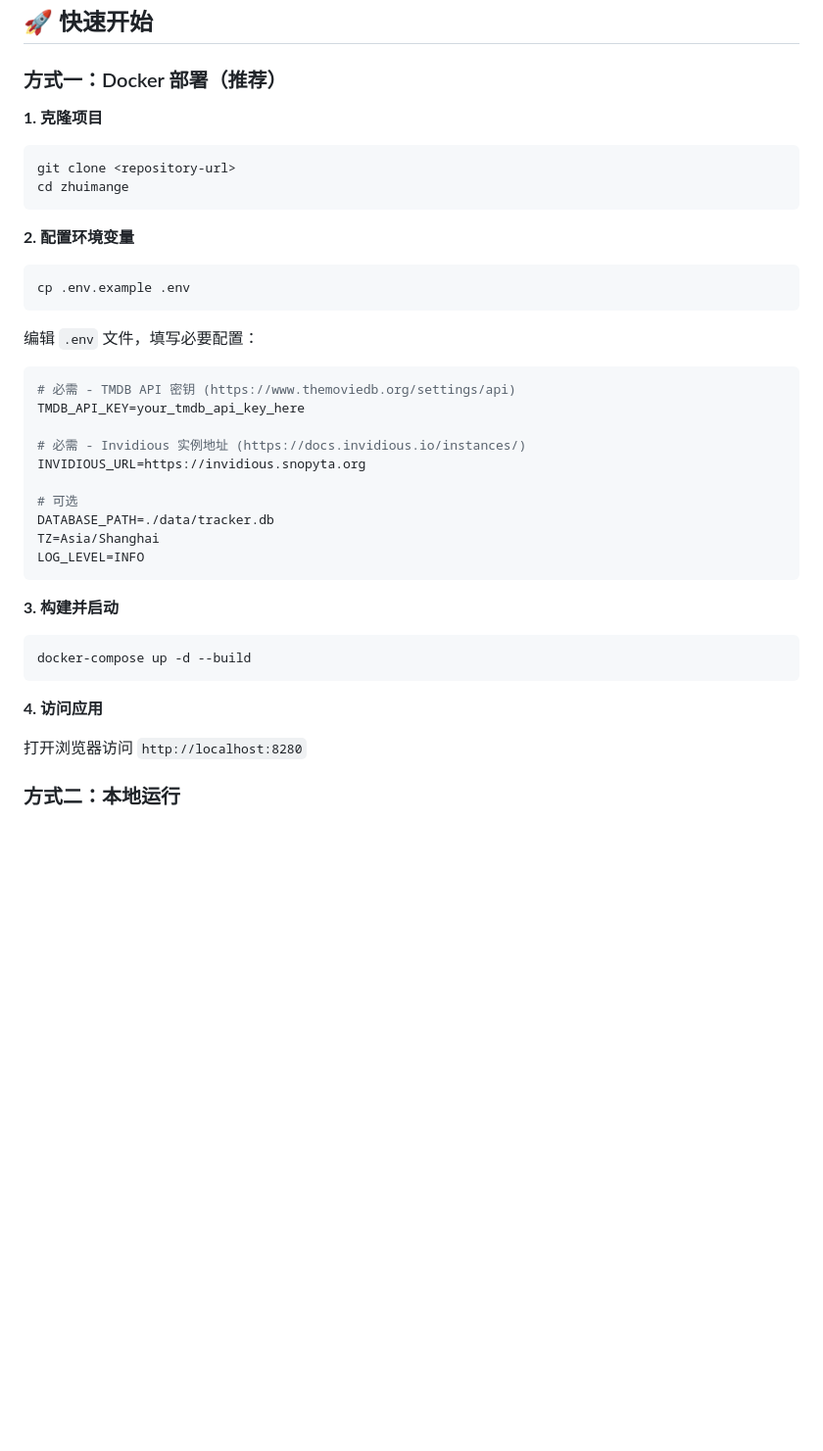
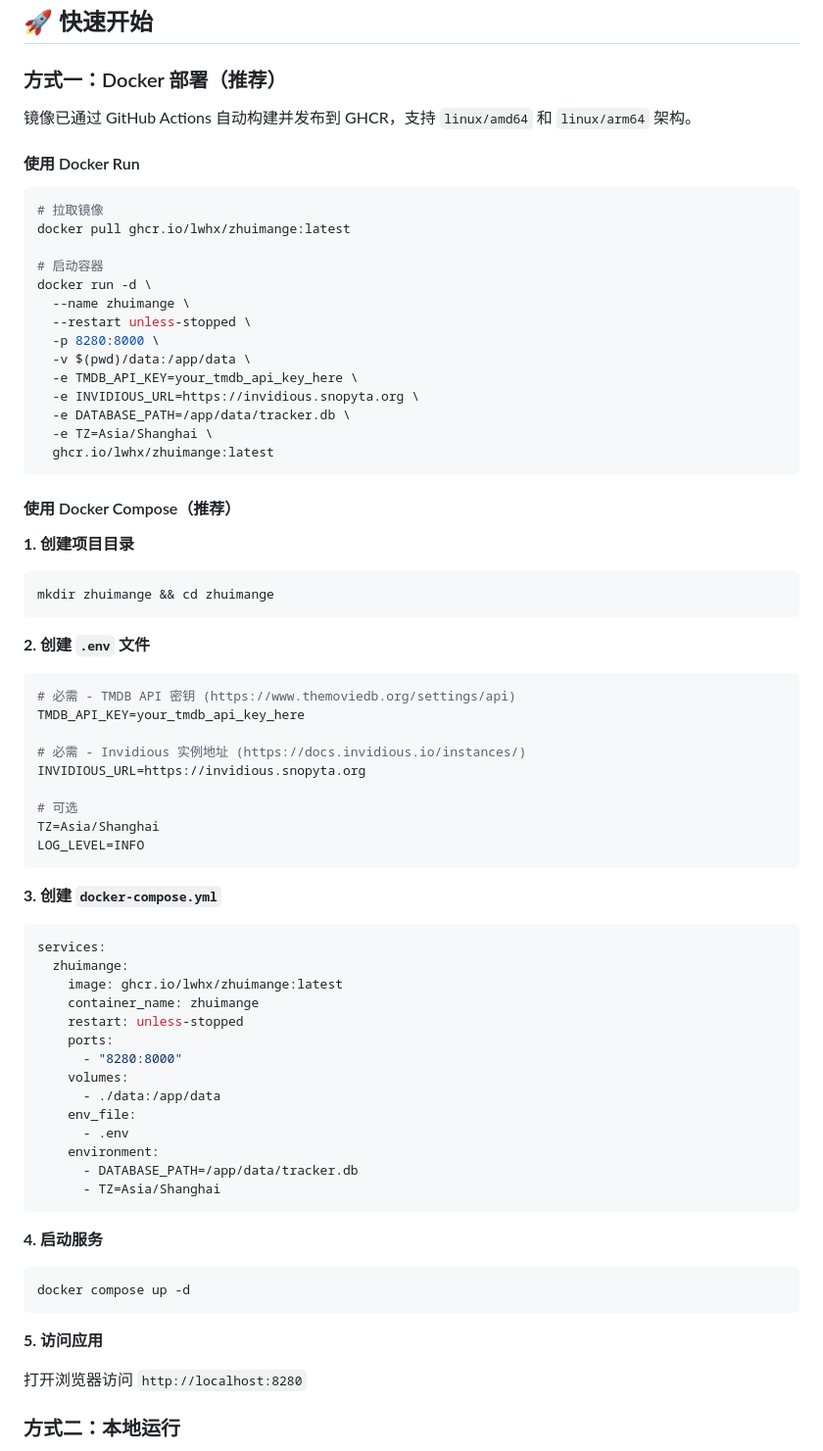
Before and after one commit to lwhx/zhuimange, a Markdown page: README.md, the part around one of its changes. Shown at 98% size. Drawn GitHub-style; blank space fills up the shorter version.

````diff
--- a/README.md
+++ b/README.md
@@ -42,20 +42,36 @@
 
 ### 方式一：Docker 部署（推荐）
 
-**1. 克隆项目**
+镜像已通过 GitHub Actions 自动构建并发布到 GHCR，支持 `linux/amd64` 和 `linux/arm64` 架构。
+
+#### 使用 Docker Run
 
 ```bash
-git clone <repository-url>
-cd zhuimange
+# 拉取镜像
+docker pull ghcr.io/lwhx/zhuimange:latest
+
+# 启动容器
+docker run -d \
+  --name zhuimange \
+  --restart unless-stopped \
+  -p 8280:8000 \
+  -v $(pwd)/data:/app/data \
+  -e TMDB_API_KEY=your_tmdb_api_key_here \
+  -e INVIDIOUS_URL=https://invidious.snopyta.org \
+  -e DATABASE_PATH=/app/data/tracker.db \
+  -e TZ=Asia/Shanghai \
+  ghcr.io/lwhx/zhuimange:latest
 ```
 
-**2. 配置环境变量**
+#### 使用 Docker Compose（推荐）
+
+**1. 创建项目目录**
 
 ```bash
-cp .env.example .env
+mkdir zhuimange && cd zhuimange
 ```
 
-编辑 `.env` 文件，填写必要配置：
+**2. 创建 `.env` 文件**
 
 ```env
 # 必需 - TMDB API 密钥 (https://www.themoviedb.org/settings/api)
@@ -65,18 +81,36 @@ TMDB_API_KEY=your_tmdb_api_key_here
 INVIDIOUS_URL=https://invidious.snopyta.org
 
 # 可选
-DATABASE_PATH=./data/tracker.db
 TZ=Asia/Shanghai
 LOG_LEVEL=INFO
 ```
 
-**3. 构建并启动**
+**3. 创建 `docker-compose.yml`**
+
+```yaml
+services:
+  zhuimange:
+    image: ghcr.io/lwhx/zhuimange:latest
+    container_name: zhuimange
+    restart: unless-stopped
+    ports:
+      - "8280:8000"
+    volumes:
+      - ./data:/app/data
+    env_file:
+      - .env
+    environment:
+      - DATABASE_PATH=/app/data/tracker.db
+      - TZ=Asia/Shanghai
+```
+
+**4. 启动服务**
 
 ```bash
-docker-compose up -d --build
+docker compose up -d
 ```
 
-**4. 访问应用**
+**5. 访问应用**
 
 打开浏览器访问 `http://localhost:8280`
 
````
Also changed, not shown: other parts of README.md (+3 -4 lines).
